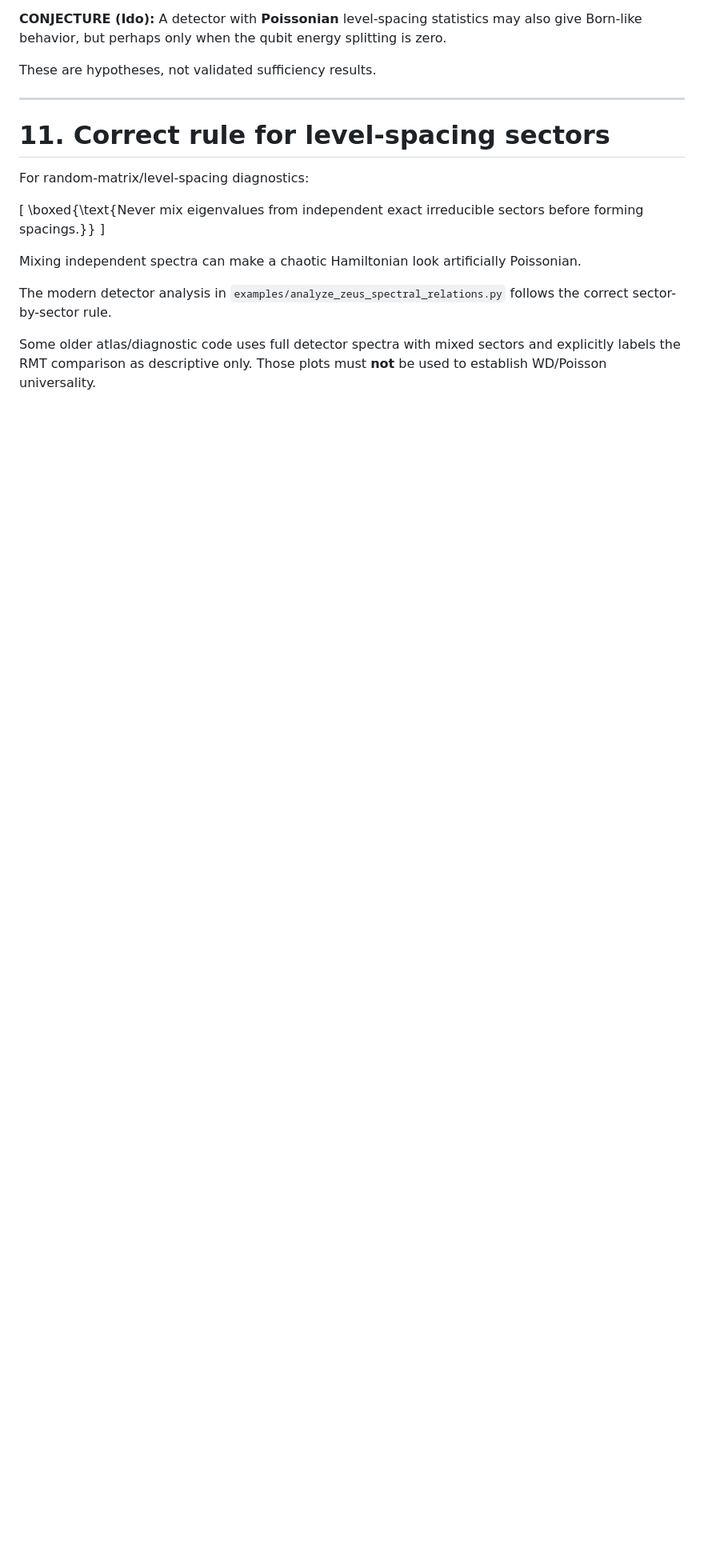
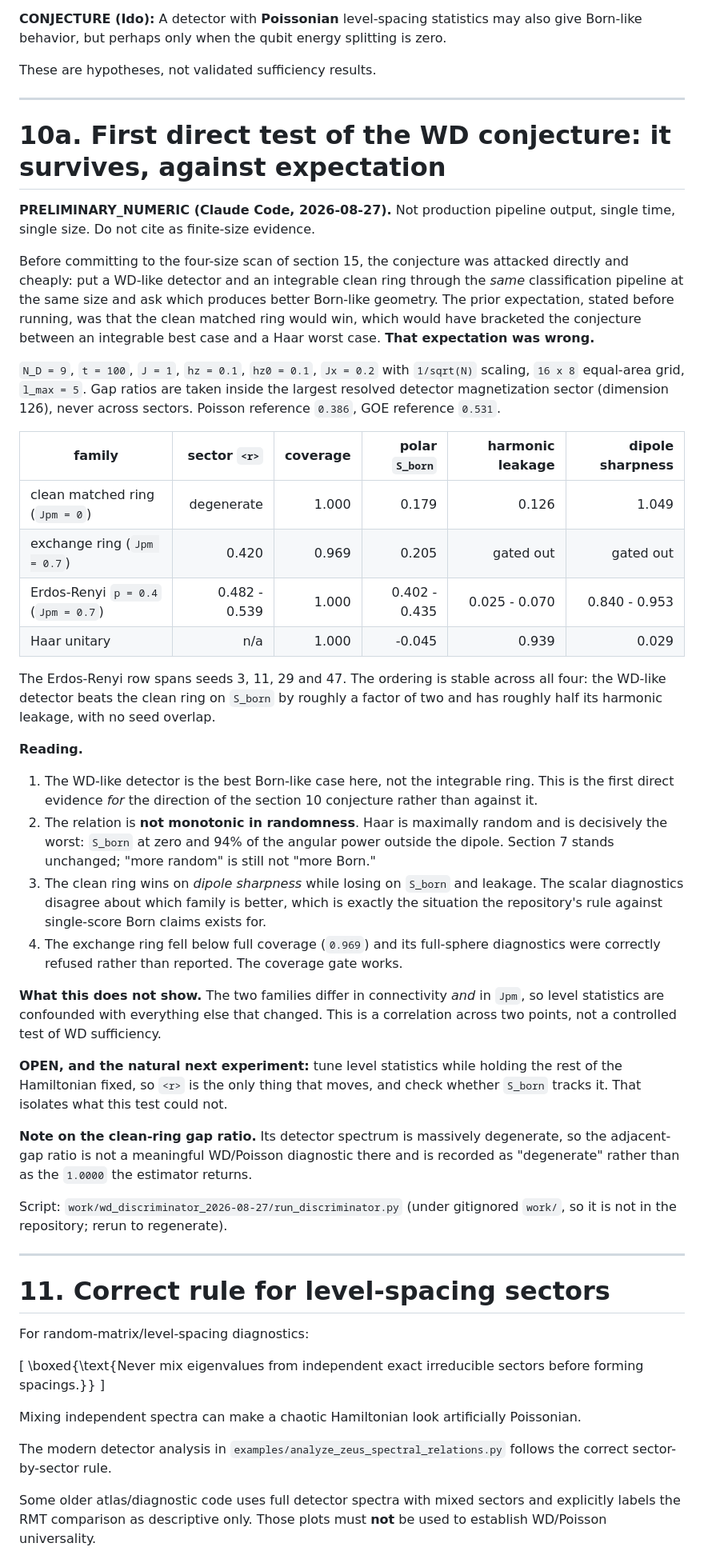
Before and after one commit to AdQuanta/collapse, a Markdown page: RESEARCH_STATE.md, the part around the change. Shown at 80% size. Drawn GitHub-style; blank space fills up the shorter version.

Commit message:
Record first direct test of the WD conjecture as section 10a
Section 10 names WD level statistics as the highest-priority conjecture and
section 15 proposes a four-size scan to test it. That scan is expensive, so
the conjecture was attacked directly first: run a WD-like detector and an
integrable clean ring through the same classification pipeline at the same
size and see which produces better Born-like geometry.

The prediction, stated before running, was that the clean matched ring would
win. It did not. At N_D=9 the Erdos-Renyi detector (sector <r> = 0.48-0.54
against a GOE reference of 0.531) reaches polar S_born 0.40-0.44 with 2.5-7%
harmonic leakage, against 0.179 and 12.6% for the clean ring, with no overlap
across seeds 3, 11, 29 and 47. This is the first direct evidence for the
direction of the conjecture rather than against it.

The relation is not monotonic in randomness: the Haar control is decisively
worst, with S_born at zero and 94% of the angular power outside the dipole,
so section 7 stands. The clean ring also wins on dipole sharpness while losing
on S_born and leakage, so the scalar diagnostics disagree about which family
is better.

Tagged PRELIMINARY_NUMERIC. The two families differ in connectivity and in Jpm,
so level statistics are confounded with everything else that changed; this is a
correlation across two points, not a controlled test of sufficiency. The entry
names the experiment that would isolate it: tune <r> with the rest of the
Hamiltonian held fixed and check whether S_born tracks it.

Co-Authored-By: Claude Opus 5 <noreply@anthropic.com>

```diff
--- a/RESEARCH_STATE.md
+++ b/RESEARCH_STATE.md
@@ -305,6 +305,66 @@ A second observed possibility:
 A detector with **Poissonian** level-spacing statistics may also give Born-like behavior, but perhaps only when the qubit energy splitting is zero.
 
 These are hypotheses, not validated sufficiency results.
+
+---
+
+# 10a. First direct test of the WD conjecture: it survives, against expectation
+
+**PRELIMINARY_NUMERIC (Claude Code, 2026-08-27).** Not production pipeline output,
+single time, single size. Do not cite as finite-size evidence.
+
+Before committing to the four-size scan of section 15, the conjecture was attacked
+directly and cheaply: put a WD-like detector and an integrable clean ring through
+the *same* classification pipeline at the same size and ask which produces better
+Born-like geometry. The prior expectation, stated before running, was that the
+clean matched ring would win, which would have bracketed the conjecture between an
+integrable best case and a Haar worst case. **That expectation was wrong.**
+
+`N_D = 9`, `t = 100`, `J = 1`, `hz = 0.1`, `hz0 = 0.1`, `Jx = 0.2` with `1/sqrt(N)`
+scaling, `16 x 8` equal-area grid, `l_max = 5`. Gap ratios are taken inside the
+largest resolved detector magnetization sector (dimension 126), never across
+sectors. Poisson reference `0.386`, GOE reference `0.531`.
+
+| family | sector `<r>` | coverage | polar `S_born` | harmonic leakage | dipole sharpness |
+|---|---:|---:|---:|---:|---:|
+| clean matched ring (`Jpm = 0`) | degenerate | 1.000 | 0.179 | 0.126 | 1.049 |
+| exchange ring (`Jpm = 0.7`) | 0.420 | 0.969 | 0.205 | gated out | gated out |
+| Erdos-Renyi `p = 0.4` (`Jpm = 0.7`) | 0.482 - 0.539 | 1.000 | 0.402 - 0.435 | 0.025 - 0.070 | 0.840 - 0.953 |
+| Haar unitary | n/a | 1.000 | -0.045 | 0.939 | 0.029 |
+
+The Erdos-Renyi row spans seeds 3, 11, 29 and 47. The ordering is stable across all
+four: the WD-like detector beats the clean ring on `S_born` by roughly a factor of
+two and has roughly half its harmonic leakage, with no seed overlap.
+
+**Reading.**
+
+1. The WD-like detector is the best Born-like case here, not the integrable ring.
+   This is the first direct evidence *for* the direction of the section 10
+   conjecture rather than against it.
+2. The relation is **not monotonic in randomness**. Haar is maximally random and is
+   decisively the worst: `S_born` at zero and 94% of the angular power outside the
+   dipole. Section 7 stands unchanged; "more random" is still not "more Born."
+3. The clean ring wins on *dipole sharpness* while losing on `S_born` and leakage.
+   The scalar diagnostics disagree about which family is better, which is exactly
+   the situation the repository's rule against single-score Born claims exists for.
+4. The exchange ring fell below full coverage (`0.969`) and its full-sphere
+   diagnostics were correctly refused rather than reported. The coverage gate works.
+
+**What this does not show.** The two families differ in connectivity *and* in `Jpm`,
+so level statistics are confounded with everything else that changed. This is a
+correlation across two points, not a controlled test of WD sufficiency.
+
+**OPEN, and the natural next experiment:** tune level statistics while holding the
+rest of the Hamiltonian fixed, so `<r>` is the only thing that moves, and check
+whether `S_born` tracks it. That isolates what this test could not.
+
+**Note on the clean-ring gap ratio.** Its detector spectrum is massively degenerate,
+so the adjacent-gap ratio is not a meaningful WD/Poisson diagnostic there and is
+recorded as "degenerate" rather than as the `1.0000` the estimator returns.
+
+Script: `work/wd_discriminator_2026-08-27/run_discriminator.py` (under gitignored
+`work/`, so it is not in the repository; rerun to regenerate).
+
 
 ---
 
```
